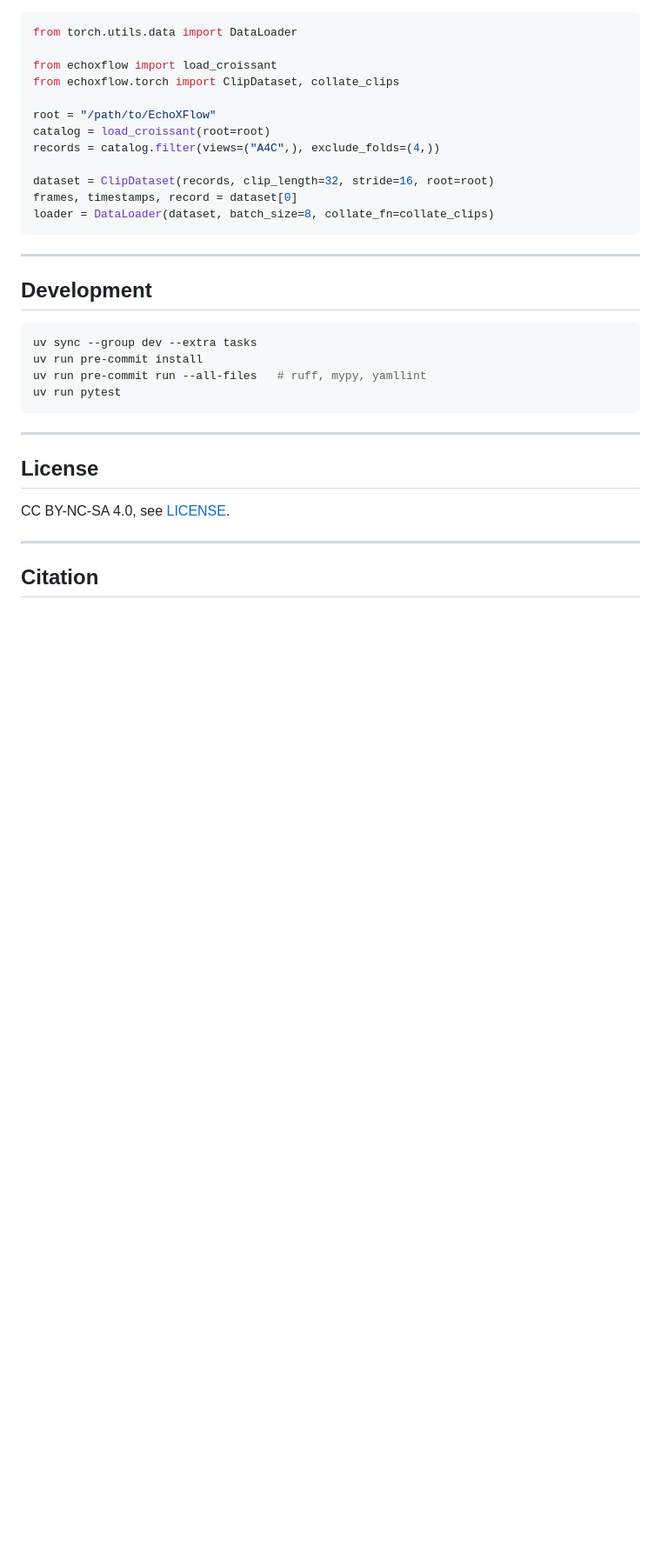
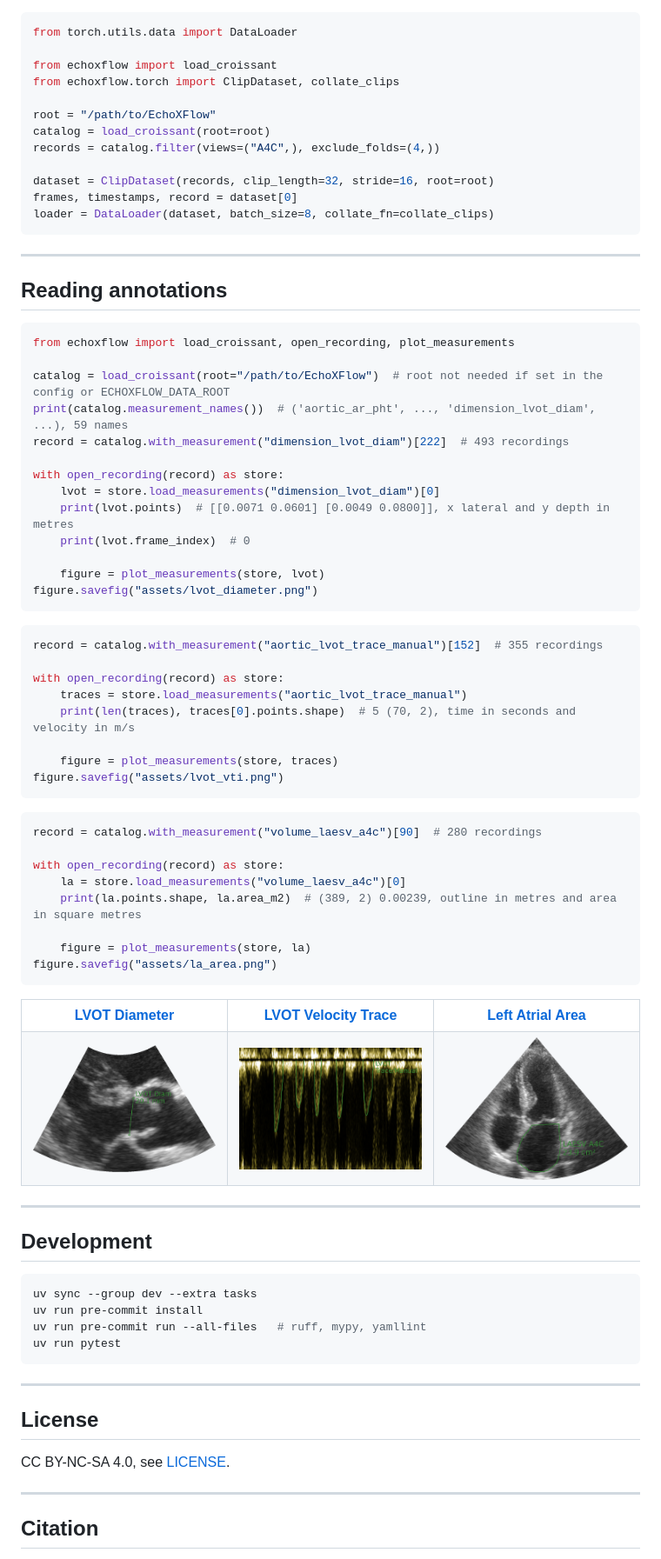
Before and after one commit to Ahus-AIM/EchoXFlow, a Markdown page: README.md, the part around the change. Shown at 87% size. GitHub-like rendering; pictures changed too: assets/la_area.png (added), assets/lvot_diameter.png (added), assets/lvot_vti.png (added); blank space fills up the shorter version.

Commit message:
feat: find, read and plot measurements in image coordinates (#5)

````diff
--- a/README.md
+++ b/README.md
@@ -233,6 +233,61 @@ loader = DataLoader(dataset, batch_size=8, collate_fn=collate_clips)
 
 ---
 
+## Reading annotations
+
+```python
+from echoxflow import load_croissant, open_recording, plot_measurements
+
+catalog = load_croissant(root="/path/to/EchoXFlow")  # root not needed if set in the config or ECHOXFLOW_DATA_ROOT
+print(catalog.measurement_names())  # ('aortic_ar_pht', ..., 'dimension_lvot_diam', ...), 59 names
+record = catalog.with_measurement("dimension_lvot_diam")[222]  # 493 recordings
+
+with open_recording(record) as store:
+    lvot = store.load_measurements("dimension_lvot_diam")[0]
+    print(lvot.points)  # [[0.0071 0.0601] [0.0049 0.0800]], x lateral and y depth in metres
+    print(lvot.frame_index)  # 0
+
+    figure = plot_measurements(store, lvot)
+figure.savefig("assets/lvot_diameter.png")
+```
+
+```python
+record = catalog.with_measurement("aortic_lvot_trace_manual")[152]  # 355 recordings
+
+with open_recording(record) as store:
+    traces = store.load_measurements("aortic_lvot_trace_manual")
+    print(len(traces), traces[0].points.shape)  # 5 (70, 2), time in seconds and velocity in m/s
+
+    figure = plot_measurements(store, traces)
+figure.savefig("assets/lvot_vti.png")
+```
+
+```python
+record = catalog.with_measurement("volume_laesv_a4c")[90]  # 280 recordings
+
+with open_recording(record) as store:
+    la = store.load_measurements("volume_laesv_a4c")[0]
+    print(la.points.shape, la.area_m2)  # (389, 2) 0.00239, outline in metres and area in square metres
+
+    figure = plot_measurements(store, la)
+figure.savefig("assets/la_area.png")
+```
+
+<table width="100%">
+  <tr>
+    <th width="33%"><a href="assets/lvot_diameter.png">LVOT Diameter</a></th>
+    <th width="33%"><a href="assets/lvot_vti.png">LVOT Velocity Trace</a></th>
+    <th width="33%"><a href="assets/la_area.png">Left Atrial Area</a></th>
+  </tr>
+  <tr>
+    <td align="center"><img src="assets/lvot_diameter.png" alt="LVOT diameter drawn on its B-mode frame" width="100%"></td>
+    <td align="center"><img src="assets/lvot_vti.png" alt="LVOT velocity traces drawn on the pulsed-wave spectrum" width="100%"></td>
+    <td align="center"><img src="assets/la_area.png" alt="Left atrial outline drawn on its four-chamber frame" width="100%"></td>
+  </tr>
+</table>
+
+---
+
 ## Development
 
 ```bash
````
Also changed, not shown: 7 other files.
